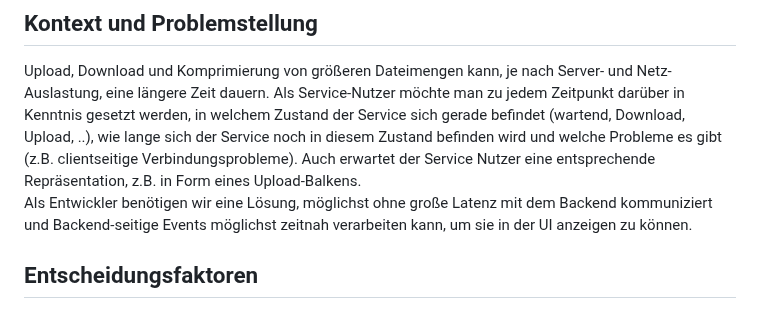
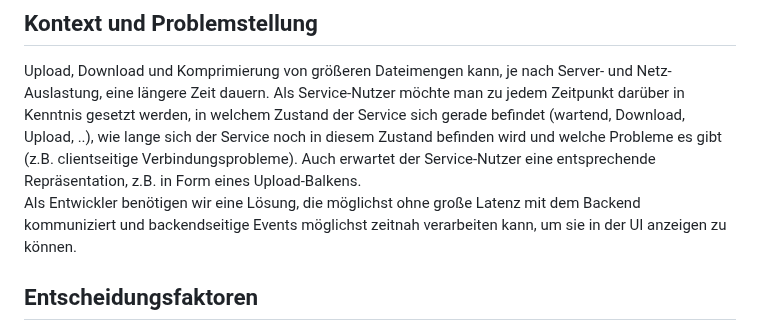
Before and after one commit to MaximilianKellner/ep-2024-web-development, a Markdown page: ADR/0010-frontend-file-transfer-with-indication.md, the part around the change. GitHub-like rendering.

```diff
--- a/ADR/0010-frontend-file-transfer-with-indication.md
+++ b/ADR/0010-frontend-file-transfer-with-indication.md
@@ -9,8 +9,8 @@
 ## Kontext und Problemstellung
 Upload, Download und Komprimierung von größeren Dateimengen kann, je nach Server- und Netz-Auslastung, eine längere Zeit dauern. Als Service-Nutzer möchte man zu jedem Zeitpunkt darüber in Kenntnis gesetzt werden,
 in welchem Zustand der Service sich gerade befindet (wartend, Download, Upload, ..), wie lange sich der Service noch in diesem Zustand befinden wird und welche Probleme es gibt (z.B. clientseitige Verbindungsprobleme).
-Auch erwartet der Service Nutzer eine entsprechende Repräsentation, z.B. in Form eines Upload-Balkens.<br>
-Als Entwickler benötigen wir eine Lösung, möglichst ohne große Latenz mit dem Backend kommuniziert und Backend-seitige Events möglichst zeitnah verarbeiten kann, um sie in der UI anzeigen zu können.
+Auch erwartet der Service-Nutzer eine entsprechende Repräsentation, z.B. in Form eines Upload-Balkens.<br>
+Als Entwickler benötigen wir eine Lösung, die möglichst ohne große Latenz mit dem Backend kommuniziert und backendseitige Events möglichst zeitnah verarbeiten kann, um sie in der UI anzeigen zu können.
 
 
 ## Entscheidungsfaktoren
```
